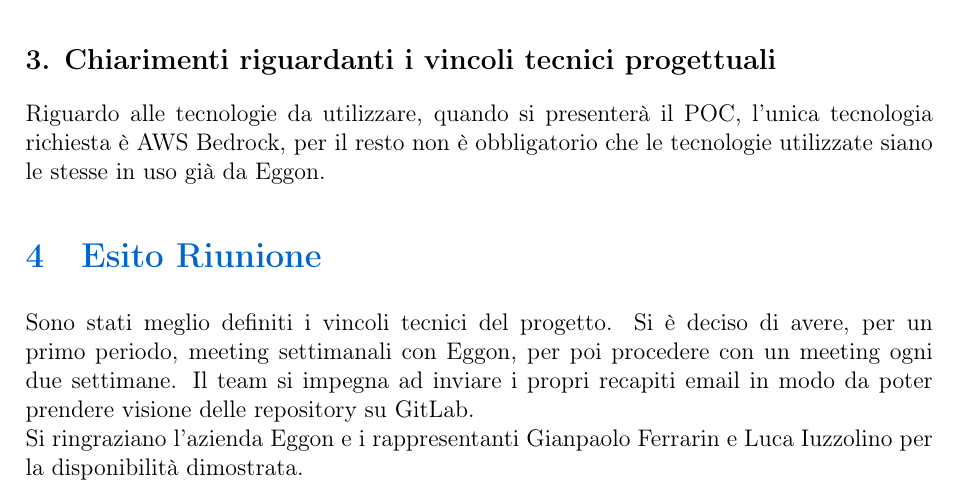
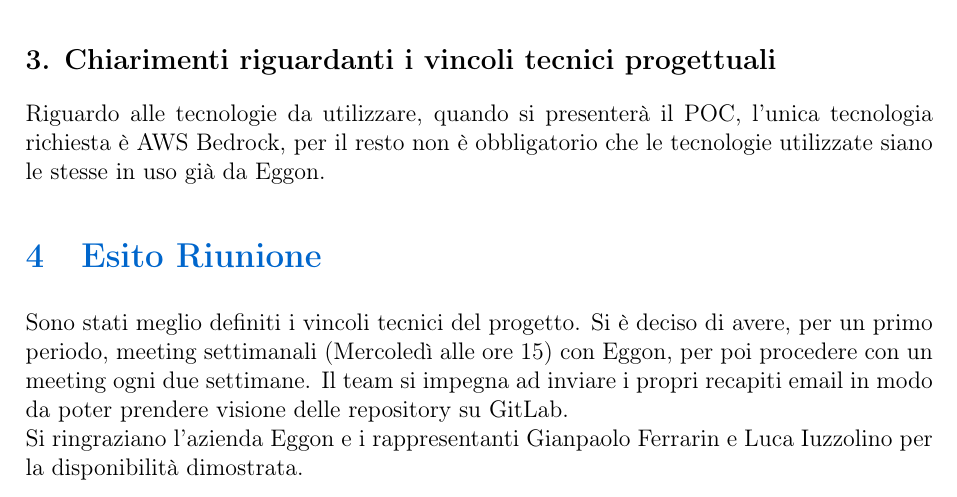
Before and after one commit to BugBustersUnipd/DocumentazioneSWE, a LaTeX document (RTB/VERBALI/ESTERNI/VE_12-11-25/VE_12-11-25.tex): part of page 4 of 5, cut so that both start at the same text. Compiled offline with pdfLaTeX.

Commit message:
Sistemate conclusioni

```diff
--- a/RTB/VERBALI/ESTERNI/VE_12-11-25/VE_12-11-25.tex
+++ b/RTB/VERBALI/ESTERNI/VE_12-11-25/VE_12-11-25.tex
@@ -143,7 +143,7 @@
 
 
 \section{Esito Riunione}
-Sono stati meglio definiti i vincoli tecnici del progetto. Si è deciso di avere, per un primo periodo, meeting settimanali con Eggon, per poi procedere con un meeting ogni due settimane. Il team si impegna ad inviare i propri recapiti email in modo da poter prendere visione delle repository su GitLab.\\
+Sono stati meglio definiti i vincoli tecnici del progetto. Si è deciso di avere, per un primo periodo, meeting settimanali (Mercoledì alle ore 15) con Eggon, per poi procedere con un meeting ogni due settimane. Il team si impegna ad inviare i propri recapiti email in modo da poter prendere visione delle repository su GitLab.\\
 Si ringraziano l'azienda Eggon e i rappresentanti Gianpaolo Ferrarin e Luca Iuzzolino per la disponibilità dimostrata.
 \newpage
 
```
Also changed, not shown: RTB/VERBALI/ESTERNI/VE_12-11-25/VE_12-11-25.pdf.
